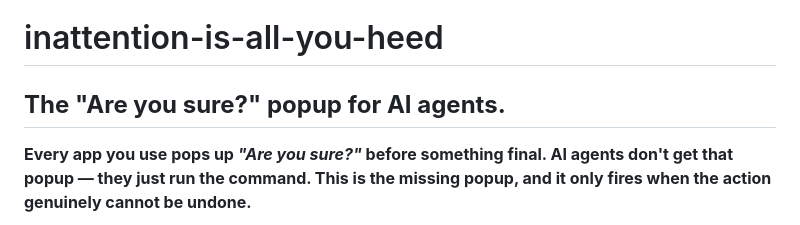
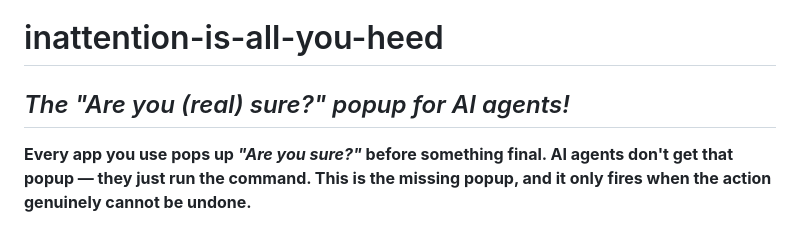
Before and after one commit to BlaisedEstais/ai-agents-irreversible-guard, a Markdown page: README.md, the part around the change. GitHub-like rendering.

Commit message:
Update README section title for clarity

```diff
--- a/README.md
+++ b/README.md
@@ -1,5 +1,5 @@
 # inattention-is-all-you-heed
-## __The "Are you sure?" popup for AI agents.__
+## *The "Are you (real) sure?" popup for AI agents!*
 
 **Every app you use pops up *"Are you sure?"* before something final. AI agents don't get that popup — they just run the command. This is the missing popup, and it only fires when the action genuinely cannot be undone.**
 
```
